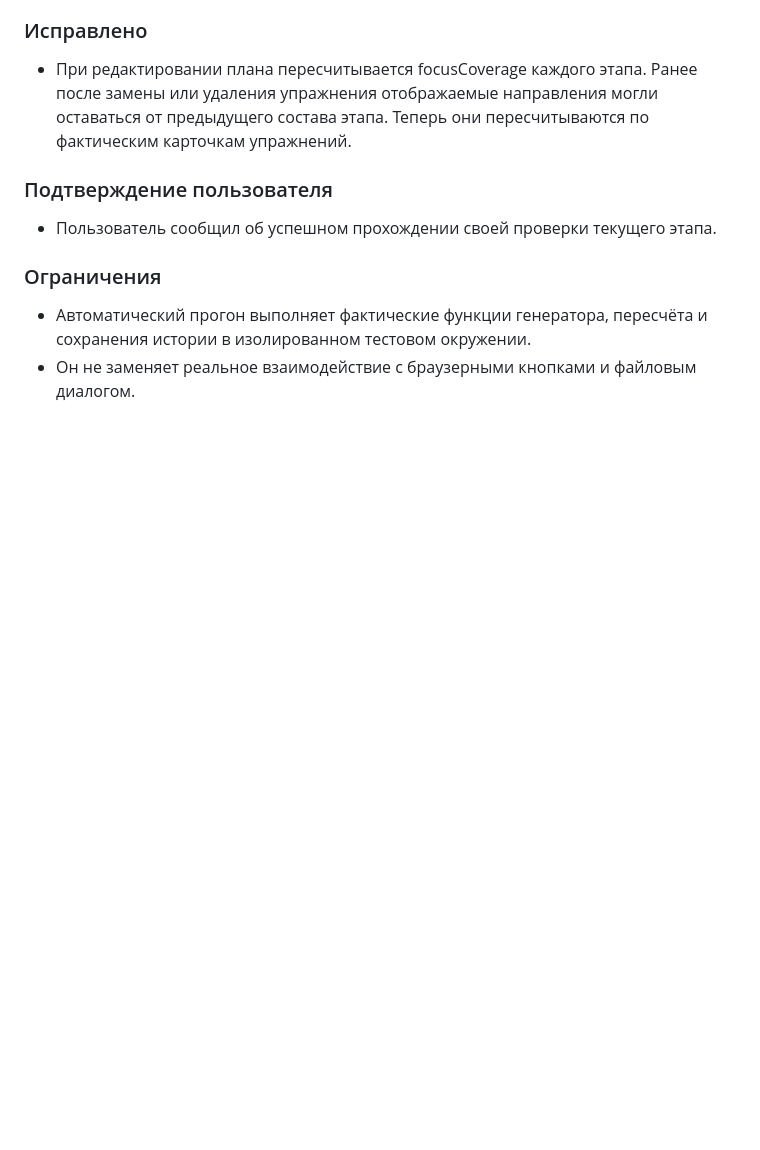
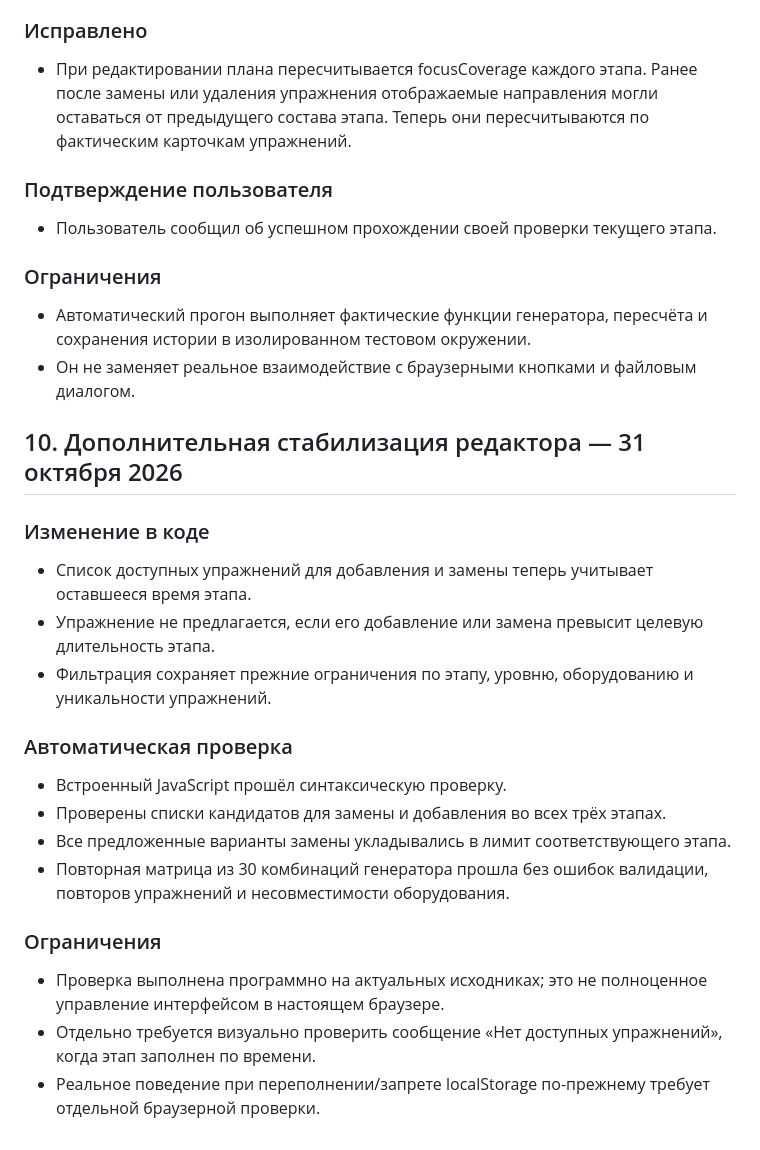
Before and after one commit to daooda985-blip/pilates-emoveo, a Markdown page: docs/CURRENT_STATE_AUDIT.md, the part around the change. Drawn GitHub-style; blank space fills up the shorter version.

Commit message:
Document editor time-cap guard and automated regression checks

```diff
--- a/docs/CURRENT_STATE_AUDIT.md
+++ b/docs/CURRENT_STATE_AUDIT.md
@@ -163,3 +163,25 @@
 
 - Автоматический прогон выполняет фактические функции генератора, пересчёта и сохранения истории в изолированном тестовом окружении.
 - Он не заменяет реальное взаимодействие с браузерными кнопками и файловым диалогом.
+
+
+## 10. Дополнительная стабилизация редактора — 31 октября 2026
+
+### Изменение в коде
+
+- Список доступных упражнений для добавления и замены теперь учитывает оставшееся время этапа.
+- Упражнение не предлагается, если его добавление или замена превысит целевую длительность этапа.
+- Фильтрация сохраняет прежние ограничения по этапу, уровню, оборудованию и уникальности упражнений.
+
+### Автоматическая проверка
+
+- Встроенный JavaScript прошёл синтаксическую проверку.
+- Проверены списки кандидатов для замены и добавления во всех трёх этапах.
+- Все предложенные варианты замены укладывались в лимит соответствующего этапа.
+- Повторная матрица из 30 комбинаций генератора прошла без ошибок валидации, повторов упражнений и несовместимости оборудования.
+
+### Ограничения
+
+- Проверка выполнена программно на актуальных исходниках; это не полноценное управление интерфейсом в настоящем браузере.
+- Отдельно требуется визуально проверить сообщение «Нет доступных упражнений», когда этап заполнен по времени.
+- Реальное поведение при переполнении/запрете localStorage по-прежнему требует отдельной браузерной проверки.
```
